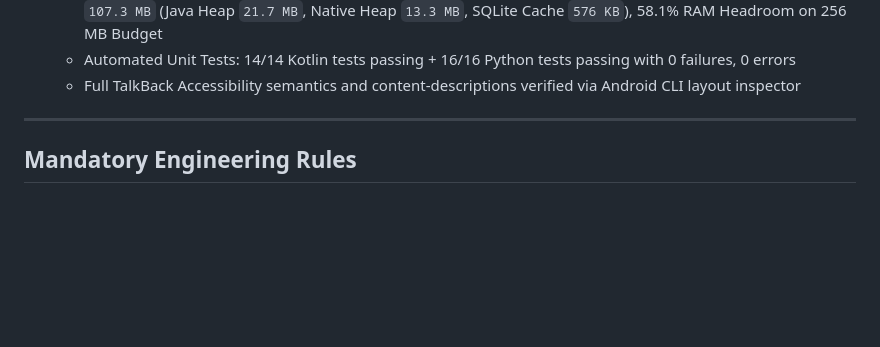
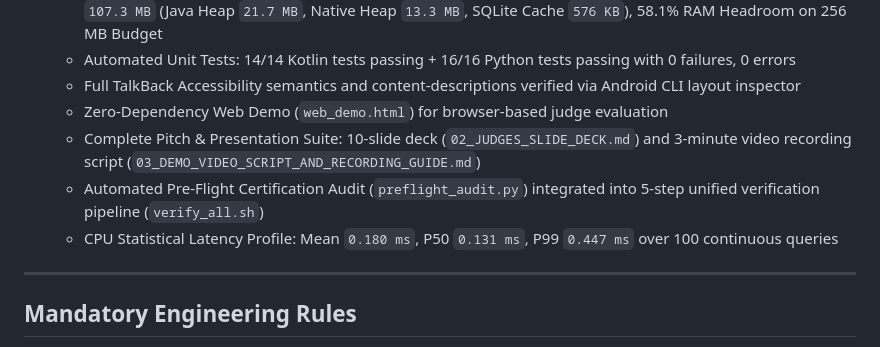
Before and after one commit to burlaprudhviraj123/Arogyasathi, a Markdown page: docs/PROJECT_MANIFEST.md, the part around the change. Rendered like a GitHub page; blank space fills up the shorter version.

Commit message:
Update project manifest with pre-flight certification, web demo, and latency profile

```diff
--- a/docs/PROJECT_MANIFEST.md
+++ b/docs/PROJECT_MANIFEST.md
@@ -112,6 +112,10 @@ Build an offline-first Android assistant for frontline health workers (ASHA/ANM)
   - On-Device Verified on Android Emulator (API 35 ARM64): APK Size `12.0 MB`, Cold Start `1.424s`, Peak PSS RAM `107.3 MB` (Java Heap `21.7 MB`, Native Heap `13.3 MB`, SQLite Cache `576 KB`), 58.1% RAM Headroom on 256 MB Budget
   - Automated Unit Tests: 14/14 Kotlin tests passing + 16/16 Python tests passing with 0 failures, 0 errors
   - Full TalkBack Accessibility semantics and content-descriptions verified via Android CLI layout inspector
+  - Zero-Dependency Web Demo (`web_demo.html`) for browser-based judge evaluation
+  - Complete Pitch & Presentation Suite: 10-slide deck (`02_JUDGES_SLIDE_DECK.md`) and 3-minute video recording script (`03_DEMO_VIDEO_SCRIPT_AND_RECORDING_GUIDE.md`)
+  - Automated Pre-Flight Certification Audit (`preflight_audit.py`) integrated into 5-step unified verification pipeline (`verify_all.sh`)
+  - CPU Statistical Latency Profile: Mean `0.180 ms`, P50 `0.131 ms`, P99 `0.447 ms` over 100 continuous queries
 
 ---
 
```
